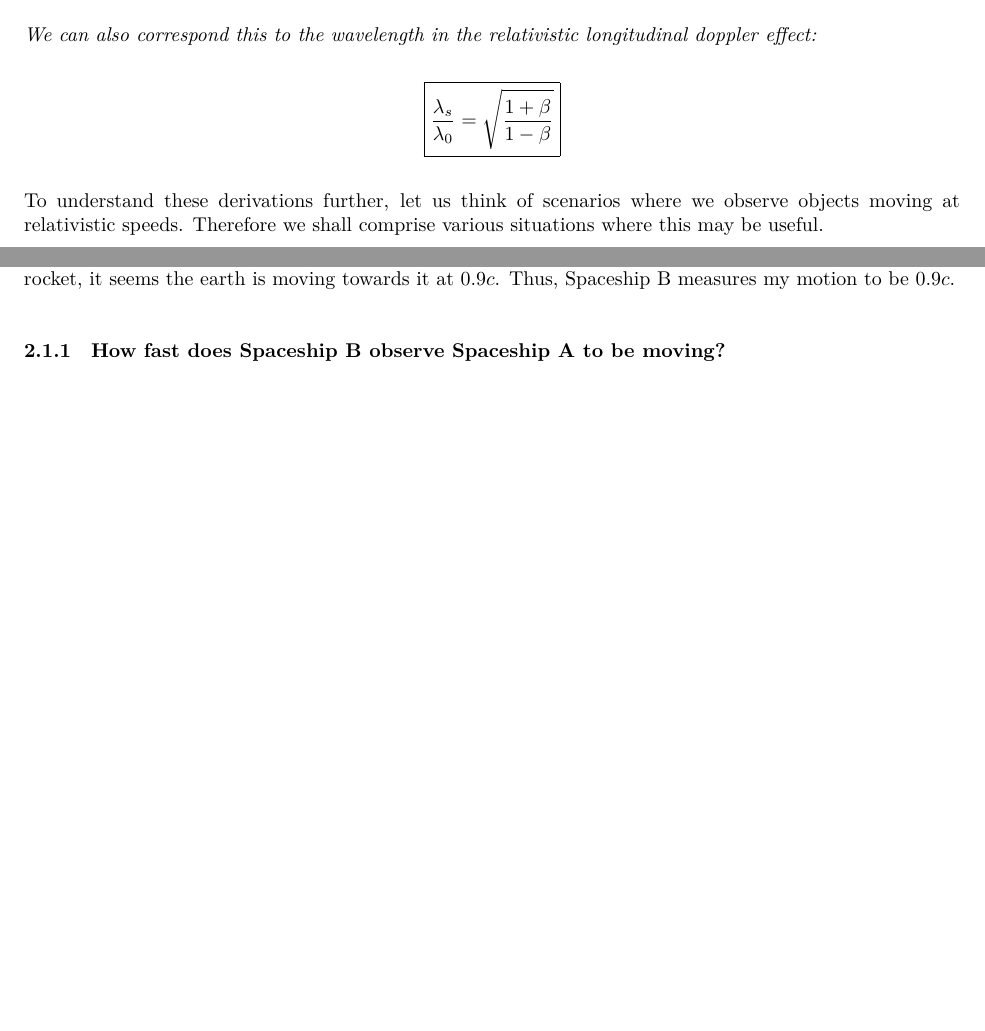
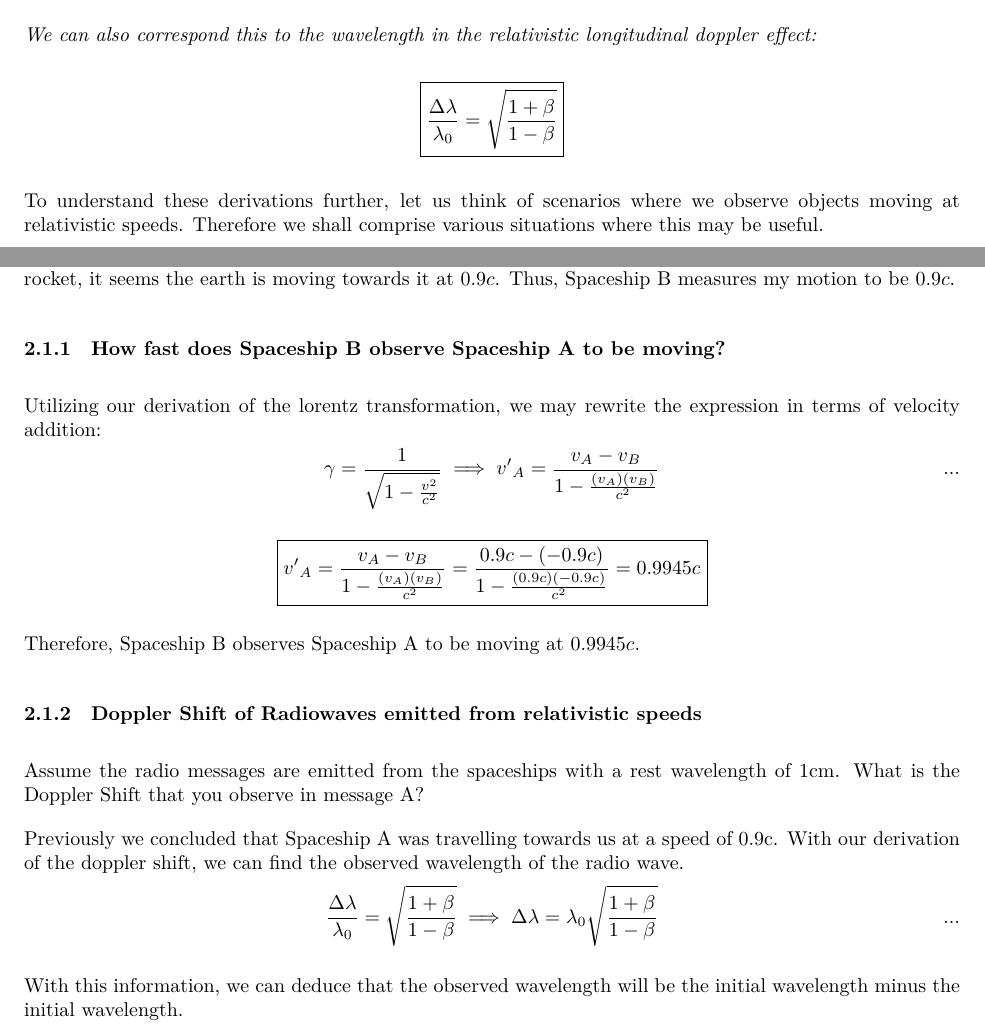
Before and after one commit to andrewjosephlehmann/AST121, a LaTeX problem sheet (AST121assignment2/ast121a2.tex): two parts of pages 6 and 7 of 7 before the commit and two parts of pages 6 and 7 of 8 after it, joined at a grey line, cut so that both start at the same text, the shorter picture padded with empty space. Compiled offline with XeLaTeX; a LaTeX package or settings file that is missing is left out.

Commit message:
Update ast121a2.tex

```diff
--- a/AST121assignment2/ast121a2.tex
+++ b/AST121assignment2/ast121a2.tex
@@ -256,7 +256,7 @@ x' = \Lambda x \implies  \begin{bmatrix} hf_s \\ -hf_s \\ 0 \\ 0 \end{bmatrix} =
 \end{center}
 \textit{We can also correspond this to the wavelength in the relativistic longitudinal doppler effect: }
 \begin{center}
-	$\boxed{\frac{\lambda_s}{\lambda_0} = \sqrt{\frac{1+\beta}{1-\beta}}}
+	$\boxed{\frac{\Delta\lambda}{\lambda_0} = \sqrt{\frac{1+\beta}{1-\beta}}}
 $
 \end{center}
 
@@ -276,3 +276,25 @@ Now what would be the speed of the radio waves from A as measured by B? Since th
 What is the speed that Spaceship B measures your motion? Considering that each observer is in an inertial frame of reference, each object in this scenario seems to be at rest while the other objects are moving. Therefore, since Spaceship B appears to be approaching the earth at $0.9c$, we know that according to the rocket, it seems the earth is moving towards it at $0.9c$. Thus, Spaceship B measures my motion to be $0.9c$.
 
 \subsubsection{How fast does Spaceship B observe Spaceship A to be moving?}
+
+Utilizing our derivation of the lorentz transformation, we may rewrite the expression in terms of velocity addition:
+\begin{gather*}
+\gamma = {\frac{1}{\sqrt{1 - \frac{v^2}{c^2}}}} \implies {v'}_A = \frac{v_A - v_B}{1 - \frac{(v_A)(v_B)}{c^2}}
+\end{gather*}
+\begin{center}
+	$\boxed{{v'}_A = \frac{v_A - v_B}{1 - \frac{(v_A)(v_B)}{c^2}} =  \frac{0.9c - (-0.9c)}{1 - \frac{(0.9c)(-0.9c)}{c^2}} = 0.9945c}
+	$
+\end{center}
+
+Therefore, Spaceship B observes Spaceship A to be moving at $0.9945c$.
+\subsubsection{Doppler Shift of Radiowaves emitted from relativistic speeds }
+
+
+Assume the radio messages are emitted from the spaceships with a rest wavelength of 1cm. What is the Doppler Shift that you observe in message A?
+
+Previously we concluded that Spaceship A was travelling towards us at a speed of 0.9c. With our derivation of the doppler shift, we can find the observed wavelength of the radio wave.
+\begin{gather*}
+	\frac{\Delta\lambda}{\lambda_0} = \sqrt{\frac{1+\beta}{1-\beta}} \implies 	\Delta\lambda= \lambda_0\sqrt{\frac{1+\beta}{1-\beta}}
+\end{gather*}
+
+With this information, we can deduce that the observed wavelength will be the initial wavelength minus the initial wavelength.
```
Also changed, not shown: AST121assignment2/ast121a2.tex (9 more changed lines).
